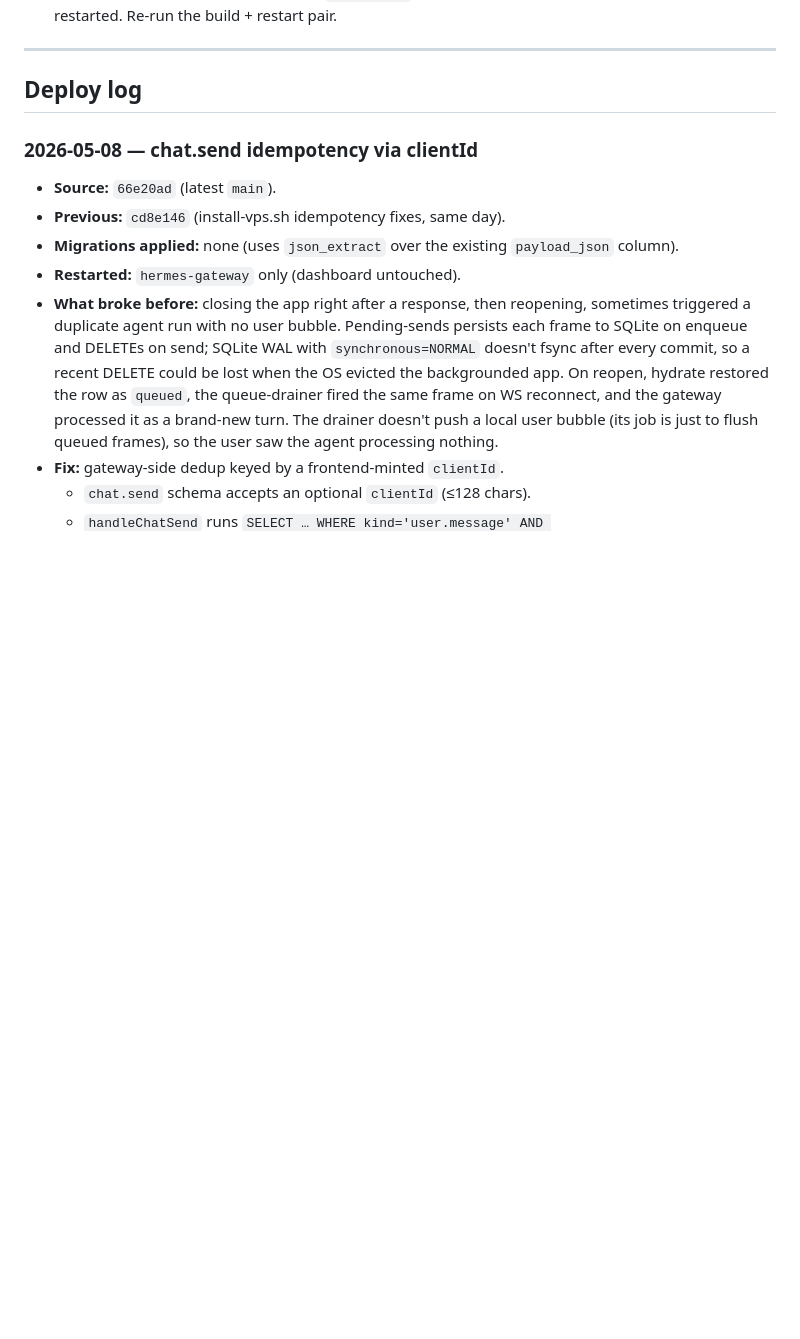
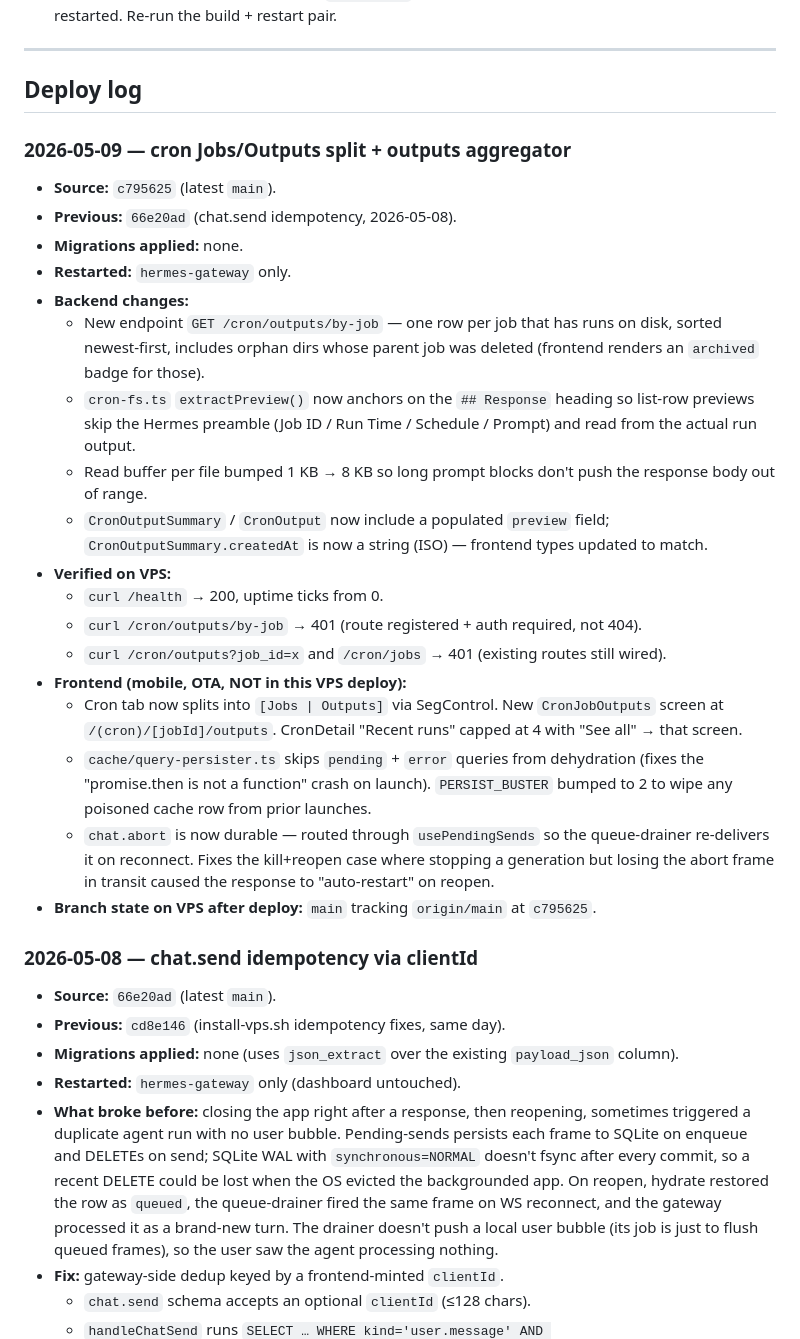
Before and after one commit to dk5761/Hermes_agent, a Markdown page: vps_setup.md, the part around the change. Drawn GitHub-style; blank space fills up the shorter version.

Commit message:
ops: vps deploy log — 2026-05-09 cron Jobs/Outputs split + abort durability
Co-Authored-By: Claude Opus 4.7 (1M context) <noreply@anthropic.com>

```diff
--- a/vps_setup.md
+++ b/vps_setup.md
@@ -115,6 +115,27 @@ Snapshots of the Hermes side (not gateway DB) are taken via
 ---
 
 ## Deploy log
+
+### 2026-05-09 — cron Jobs/Outputs split + outputs aggregator
+
+- **Source:** `c795625` (latest `main`).
+- **Previous:** `66e20ad` (chat.send idempotency, 2026-05-08).
+- **Migrations applied:** none.
+- **Restarted:** `hermes-gateway` only.
+- **Backend changes:**
+  - New endpoint `GET /cron/outputs/by-job` — one row per job that has runs on disk, sorted newest-first, includes orphan dirs whose parent job was deleted (frontend renders an `archived` badge for those).
+  - `cron-fs.ts` `extractPreview()` now anchors on the `## Response` heading so list-row previews skip the Hermes preamble (Job ID / Run Time / Schedule / Prompt) and read from the actual run output.
+  - Read buffer per file bumped 1 KB → 8 KB so long prompt blocks don't push the response body out of range.
+  - `CronOutputSummary` / `CronOutput` now include a populated `preview` field; `CronOutputSummary.createdAt` is now a string (ISO) — frontend types updated to match.
+- **Verified on VPS:**
+  - `curl /health` → 200, uptime ticks from 0.
+  - `curl /cron/outputs/by-job` → 401 (route registered + auth required, not 404).
+  - `curl /cron/outputs?job_id=x` and `/cron/jobs` → 401 (existing routes still wired).
+- **Frontend (mobile, OTA, NOT in this VPS deploy):**
+  - Cron tab now splits into `[Jobs | Outputs]` via SegControl. New `CronJobOutputs` screen at `/(cron)/[jobId]/outputs`. CronDetail "Recent runs" capped at 4 with "See all" → that screen.
+  - `cache/query-persister.ts` skips `pending` + `error` queries from dehydration (fixes the "promise.then is not a function" crash on launch). `PERSIST_BUSTER` bumped to 2 to wipe any poisoned cache row from prior launches.
+  - `chat.abort` is now durable — routed through `usePendingSends` so the queue-drainer re-delivers it on reconnect. Fixes the kill+reopen case where stopping a generation but losing the abort frame in transit caused the response to "auto-restart" on reopen.
+- **Branch state on VPS after deploy:** `main` tracking `origin/main` at `c795625`.
 
 ### 2026-05-08 — chat.send idempotency via clientId
 
```
